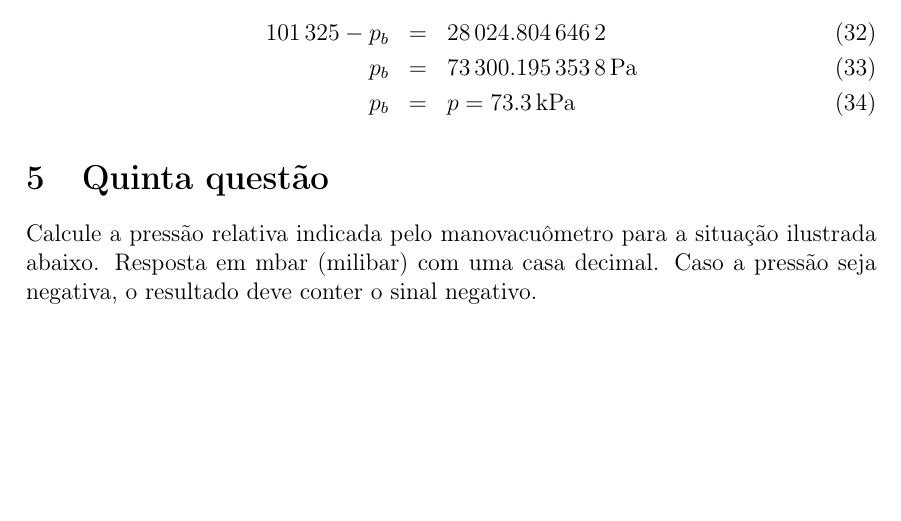
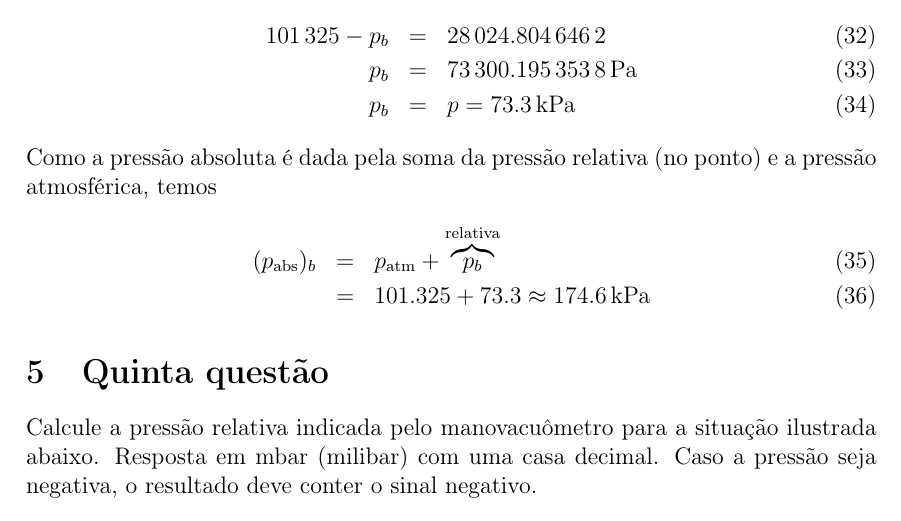
Before and after one commit to RenanSGuedes/general-hydraulic, a LaTeX document (main/avaliacoes/avaliacao_1/main.tex): part of page 8 of 9 before the commit and part of page 8 of 10 after it, cut so that both start at the same text, the shorter picture padded with empty space. Compiled offline with pdfLaTeX.

Commit message:
:mag_right: 5 de 5

```diff
--- a/main/avaliacoes/avaliacao_1/main.tex
+++ b/main/avaliacoes/avaliacao_1/main.tex
@@ -251,6 +251,11 @@ left=3cm
 		p_{b}&=&\SI{73\,300.1953538}{\pascal}\\
 		p_{b}&=&p=\SI{73.3}{\kilo\pascal}
 	\end{eqnarray}
+	Como a pressão absoluta é dada pela soma da pressão relativa (no ponto) e a pressão atmosférica, temos
+	\begin{eqnarray}
+		(p_{\textrm{abs}})_{b}&=&p_{\textrm{atm}}+\overbrace{p_{b}}^{\textrm{relativa}}\\
+		&=&101.325+73.3\approx\SI{174.6}{\kilo\pascal}
+	\end{eqnarray}
 	\section{Quinta questão}
 	Calcule a pressão relativa indicada pelo manovacuômetro para a situação ilustrada abaixo. Resposta em \SI{}{\milli\bar} (milibar) com uma casa decimal. Caso a pressão seja negativa, o resultado deve conter o sinal negativo.\vspace{.5cm}
 
```
Also changed, not shown: main/avaliacoes/avaliacao_1/main.pdf.
